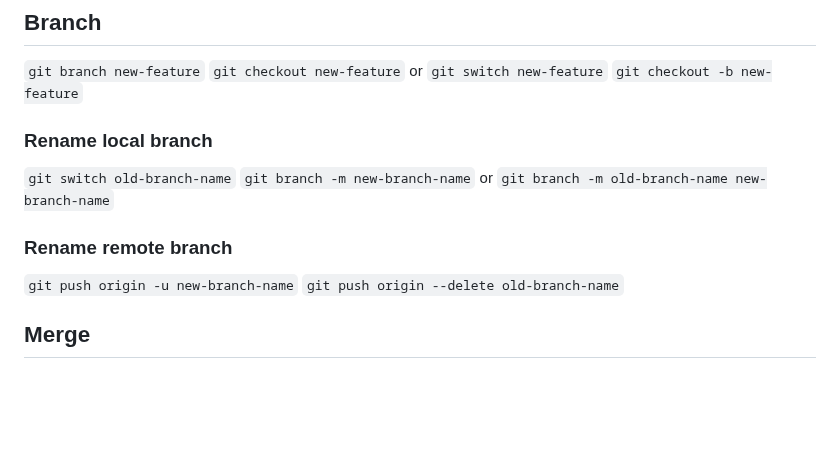
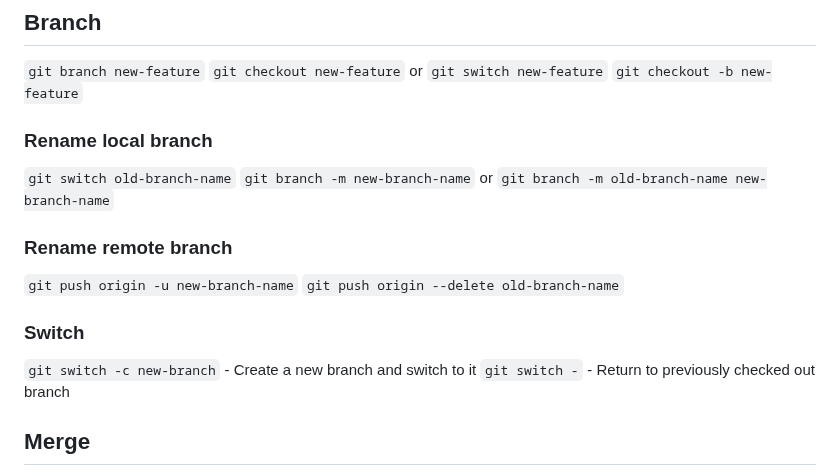
Before and after one commit to Lit-o/BASE, a Markdown page: Git.md, the part around the change. Rendered like a GitHub page; blank space fills up the shorter version.

Commit message:
add switch tip

```diff
--- a/Git.md
+++ b/Git.md
@@ -123,14 +123,20 @@ log <branch-name>. To show all of the branches, add --all to git log command.
 `git branch new-feature`
 `git checkout new-feature` or `git switch new-feature`
 `git checkout -b new-feature`
+
 ### Rename local branch
 `git switch old-branch-name`
 `git branch -m new-branch-name`
 or
 `git branch -m old-branch-name new-branch-name`
+
 ### Rename remote branch
 `git push origin -u new-branch-name`
 `git push origin --delete old-branch-name`
+
+### Switch
+`git switch -c new-branch` - Create a new branch and switch to it
+`git switch -` - Return to previously checked out branch
 
 
 
```
